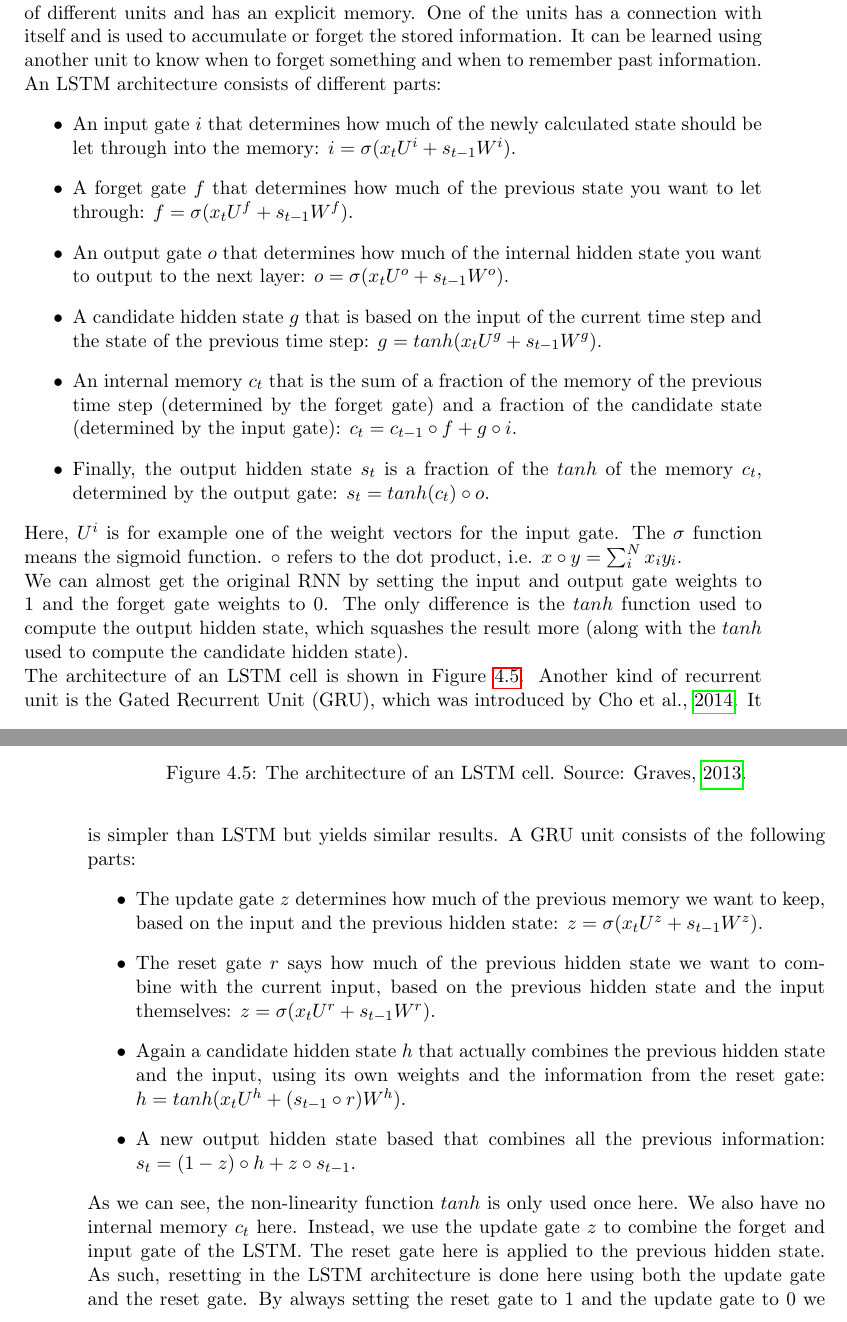
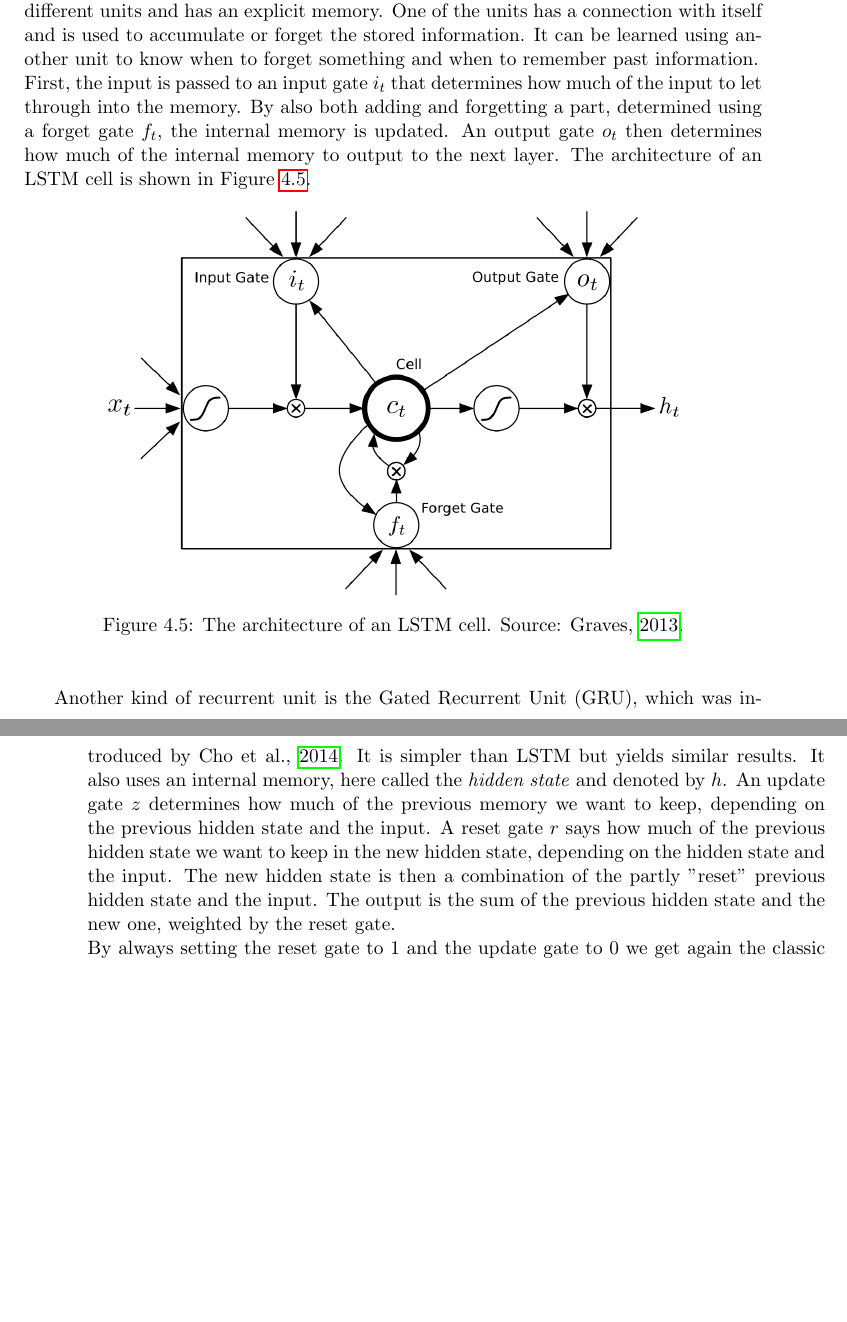
Before and after one commit to arnomoonens/Master-Thesis, a LaTeX thesis (main.tex, which reads deeplearning.tex): two parts of pages 59 and 60 of 101 before the commit and two parts of pages 59 and 60 of 99 after it, joined at a grey line, cut so that both start at the same text, the shorter picture padded with empty space. Compiled offline with pdfLaTeX.

Commit message:
Shortened RNN text

```diff
--- a/deeplearning.tex
+++ b/deeplearning.tex
@@ -75,32 +75,20 @@ The problem of vanishing gradients can be solved by a better initialization of t
 For this function, the derivative is either 0 (when $z<0$) or 1 ($\frac{\partial z}{\partial z} = 1$).\\
 
 A way of solving this is using a long short-term memory. This is a combination of different units and has an explicit memory. One of the units has a connection with itself and is used to accumulate or forget the stored information. It can be learned using another unit to know when to forget something and when to remember past information.\\
-An LSTM architecture consists of different parts:
-\begin{itemize}
-\item An input gate $i$ that determines how much of the newly calculated state should be let through into the memory: $i = \sigma (x_tU^i + s_{t-1}W^i)$.
-\item A forget gate $f$ that determines how much of the previous state you want to let through: $f = \sigma (x_tU^f + s_{t-1}W^f)$.
-\item An output gate $o$ that determines how much of the internal hidden state you want to output to the next layer: $o = \sigma (x_tU^o + s_{t-1}W^o)$.
-\item A candidate hidden state $g$ that is based on the input of the current time step and the state of the previous time step: $g = tanh(x_tU^g + s_{t-1}W^g)$.
-\item An internal memory $c_t$ that is the sum of a fraction of the memory of the previous time step (determined by the forget gate) and a fraction of the candidate state (determined by the input gate): $c_t = c_{t-1} \circ f + g \circ i$.
-\item Finally, the output hidden state $s_t$ is a fraction of the $tanh$ of the memory $c_t$, determined by the output gate: $s_t = tanh(c_t) \circ o$.
-\end{itemize}
-Here, $U^i$ is for example one of the weight vectors for the input gate. The $\sigma$ function means the sigmoid function. $\circ$ refers to the dot product, i.e. $x \circ y = \sum_i^N x_i y_i$.\\
-We can almost get the original RNN by setting the input and output gate weights to 1 and the forget gate weights to 0. The only difference is the $tanh$ function used to compute the output hidden state, which squashes the result more (along with the $tanh$ used to compute the candidate hidden state).\\
+First, the input is passed to an input gate $i_t$ that determines how much of the input to let through into the memory. By also both adding and forgetting a part, determined using a forget gate $f_t$, the internal memory is updated. An output gate $o_t$ then determines how much of the internal memory to output to the next layer.
 The architecture of an LSTM cell is shown in Figure~\ref{fig:lstm}.
 \begin{figure}[htb]
     \centering
-    \includegraphics[width=\linewidth]{images/lstm.png}
+    \includegraphics[width=.8\linewidth]{images/lstm.png}
     \caption[Long short-term memory cell]{The architecture of an LSTM cell. Source: \cite{journals/corr/Graves13}.}
     \label{fig:lstm}
 \end{figure}
-Another kind of recurrent unit is the Gated Recurrent Unit (GRU), which was introduced by \cite{Cho2014LearningTranslation}. It is simpler than LSTM but yields similar results. A GRU unit consists of the following parts:
-\begin{itemize}
-\item The update gate $z$ determines how much of the previous memory we want to keep, based on the input and the previous hidden state: $z = \sigma (x_tU^z + s_{t-1}W^z)$.
-\item The reset gate $r$ says how much of the previous hidden state we want to combine with the current input, based on the previous hidden state and the input themselves: $z = \sigma (x_tU^r + s_{t-1}W^r)$.
-\item Again a candidate hidden state $h$ that actually combines the previous hidden state and the input, using its own weights and the information from the reset gate: $h = tanh(x_tU^h + (s_{t-1} \circ r)W^h)$.
-\item A new output hidden state based that combines all the previous information: $s_t = (1-z) \circ h + z \circ s_{t-1}$.
-\end{itemize}
-As we can see, the non-linearity function $tanh$ is only used once here. We also have no internal memory $c_t$ here. Instead, we use the update gate $z$ to combine the forget and input gate of the LSTM. The reset gate here is applied to the previous hidden state. As such, resetting in the LSTM architecture is done here using both the update gate and the reset gate. By always setting the reset gate to $1$ and the update gate to $0$ we get again the classic RNN architecture. The architecture of a GRU cell is visualized in Figure~\ref{fig:gru}.\\
+\\
+
+Another kind of recurrent unit is the Gated Recurrent Unit (GRU), which was introduced by \cite{Cho2014LearningTranslation}. It is simpler than LSTM but yields similar results.
+It also uses an internal memory, here called the \textit{hidden state} and denoted by $h$. An update gate $z$ determines how much of the previous memory we want to keep, depending on the previous hidden state and the input. A reset gate $r$ says how much of the previous hidden state we want to keep in the new hidden state, depending on the hidden state and the input. The new hidden state is then a combination of the partly "reset" previous hidden state and the input. The output is the sum of the previous hidden state and the new one, weighted by the reset gate.\\
+By always setting the reset gate to $1$ and the update gate to $0$ we get again the classic RNN architecture.\\
+The architecture of a GRU cell is visualized in Figure~\ref{fig:gru}.\\
 \begin{figure}[htb]
     \centering
     \includegraphics[width=0.6\linewidth]{images/gru.png}
```
